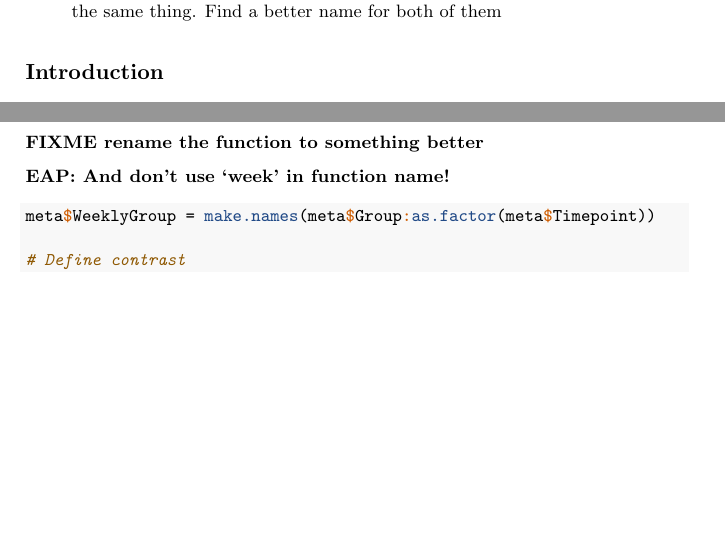
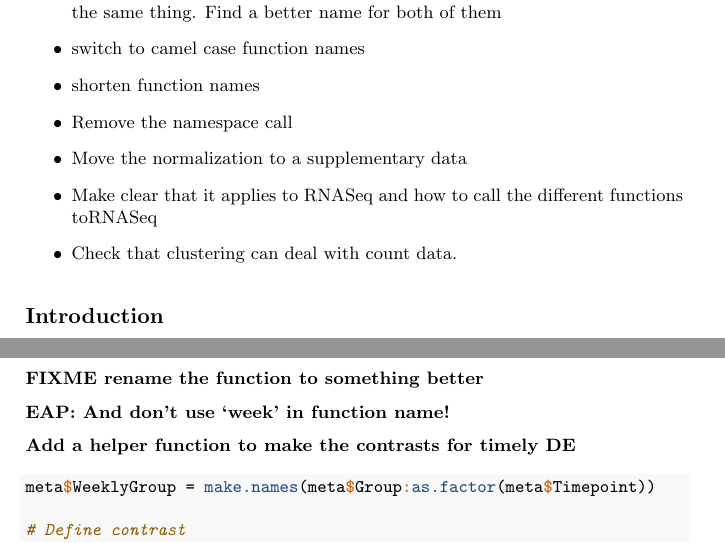
Before and after one commit to NelleV/2019timecourse-rnaseq-pipeline, a LaTeX paper (manuscript.tex): two parts of pages 2 and 8 of 24, joined at a grey line, cut so that both start at the same text, the shorter picture padded with empty space. Compiled offline with pdfLaTeX; a LaTeX package or settings file that is missing is left out.

Commit message:
Deploy NelleV/2019timecourse-rnaseq-pipeline to github.com/NelleV/2019timecourse-rnaseq-pipeline.git:gh-pages

```diff
--- a/manuscript.tex
+++ b/manuscript.tex
@@ -116,6 +116,19 @@ time-course gene expression data, clustering, differential expression, workflow
 \item
   Currently have two functions ``plot\_genes'', ``plot\_centroids'', that do exactly
   the same thing. Find a better name for both of them
+\item
+  switch to camel case function names
+\item
+  shorten function names
+\item
+  Remove the namespace call
+\item
+  Move the normalization to a supplementary data
+\item
+  Make clear that it applies to RNASeq and how to call the different functions
+  toRNASeq
+\item
+  Check that clustering can deal with count data.
 \end{itemize}
 
 \hypertarget{introduction}{%
@@ -503,6 +516,8 @@ mouse infected with the high dose of the influenza strain A/Vietnam/1203/04
 \textbf{FIXME rename the function to something better}
 
 \textbf{EAP: And don't use `week' in function name!}
+
+\textbf{Add a helper function to make the contrasts for timely DE}
 
 \begin{Shaded}
 \begin{Highlighting}[]
```
Also changed, not shown: manuscript_files/figure-latex/average_silhouette_method-1.pdf, manuscript_files/figure-latex/correlation_plot-1.pdf, manuscript_files/figure-latex/elbow_method-1.pdf, manuscript_files/figure-latex/pca_plots-1.pdf, manuscript_files/figure-latex/plotting_densities-1.pdf, manuscript_files/figure-latex/unnamed-chunk-12-1.pdf, manuscript_files/figure-latex/unnamed-chunk-13-1.pdf, manuscript_files/figure-latex/unnamed-chunk-18-1.pdf, manuscript_files/figure-latex/unnamed-chunk-19-1.pdf, manuscript_files/figure-latex/unnamed-chunk-20-1.pdf, manuscript_files/figure-latex/unnamed-chunk-21-1.pdf, manuscript_files/figure-latex/unnamed-chunk-23-1.pdf, manuscript_files/figure-latex/unnamed-chunk-24-1.pdf, manuscript_files/figure-latex/unnamed-chunk-32-1.pdf, 2 more files, 2 other files.
